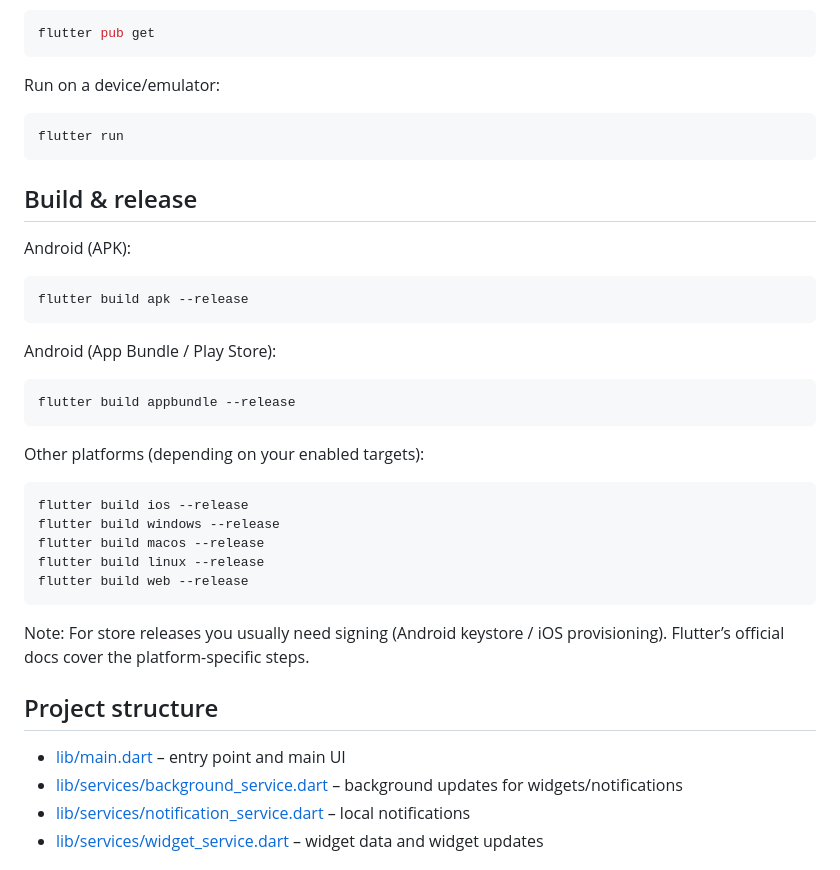
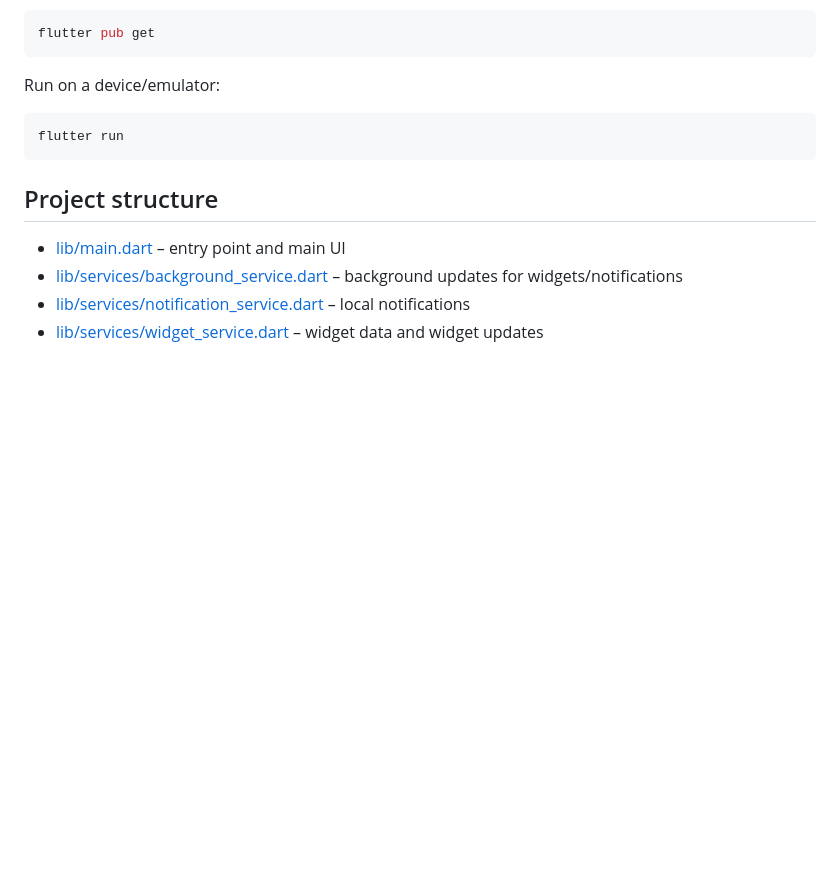
Before and after one commit to ninocss/UntisPlus, a Markdown page: README.md, the part around the change. Rendered like a GitHub page; blank space fills up the shorter version.

Commit message:
chore: remove build and release instructions from README

````diff
--- a/README.md
+++ b/README.md
@@ -120,32 +120,6 @@ Run on a device/emulator:
 flutter run
 ```
 
-## Build & release
-
-Android (APK):
-
-```bash
-flutter build apk --release
-```
-
-Android (App Bundle / Play Store):
-
-```bash
-flutter build appbundle --release
-```
-
-Other platforms (depending on your enabled targets):
-
-```bash
-flutter build ios --release
-flutter build windows --release
-flutter build macos --release
-flutter build linux --release
-flutter build web --release
-```
-
-Note: For store releases you usually need signing (Android keystore / iOS provisioning). Flutter’s official docs cover the platform-specific steps.
-
 ## Project structure
 
 - [lib/main.dart](lib/main.dart) – entry point and main UI
````
